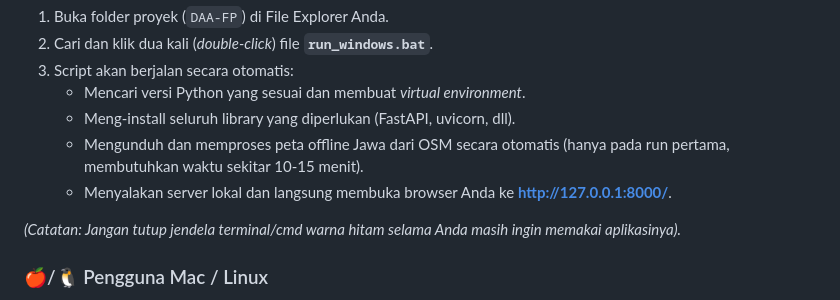
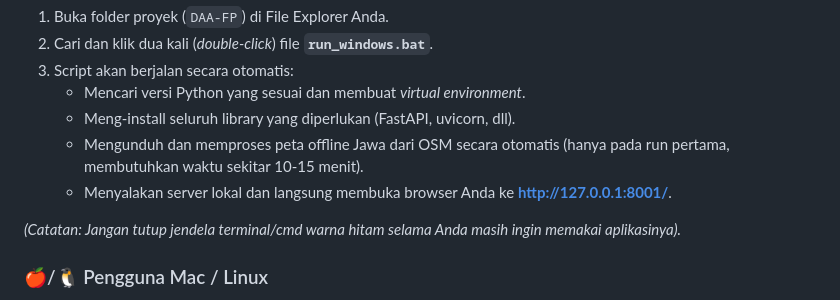
Before and after one commit to Pendxx/DAA-FP, a Markdown page: README.md, the part around the change. GitHub-like rendering.

Commit message:
Change local server URL in README
Update local server URL from 8000 to 8001 in README.

```diff
--- a/README.md
+++ b/README.md
@@ -37,7 +37,7 @@ Cara paling mudah untuk pengguna Windows:
    - Mencari versi Python yang sesuai dan membuat *virtual environment*.
    - Meng-install seluruh library yang diperlukan (FastAPI, uvicorn, dll).
    - Mengunduh dan memproses peta offline Jawa dari OSM secara otomatis (hanya pada run pertama, membutuhkan waktu sekitar 10-15 menit).
-   - Menyalakan server lokal dan langsung membuka browser Anda ke **http://127.0.0.1:8000/**.
+   - Menyalakan server lokal dan langsung membuka browser Anda ke **http://127.0.0.1:8001/**.
 
 *(Catatan: Jangan tutup jendela terminal/cmd warna hitam selama Anda masih ingin memakai aplikasinya).*
 
```
